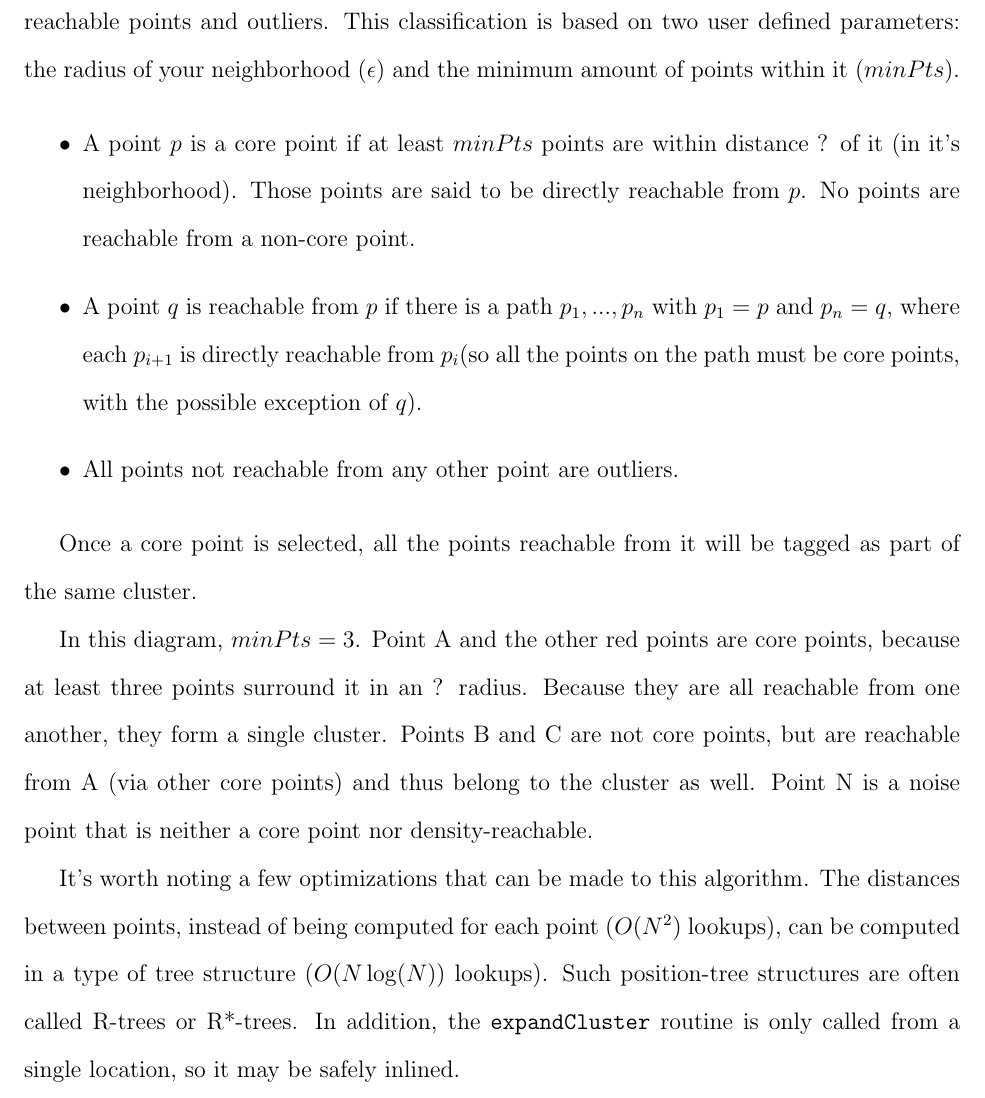
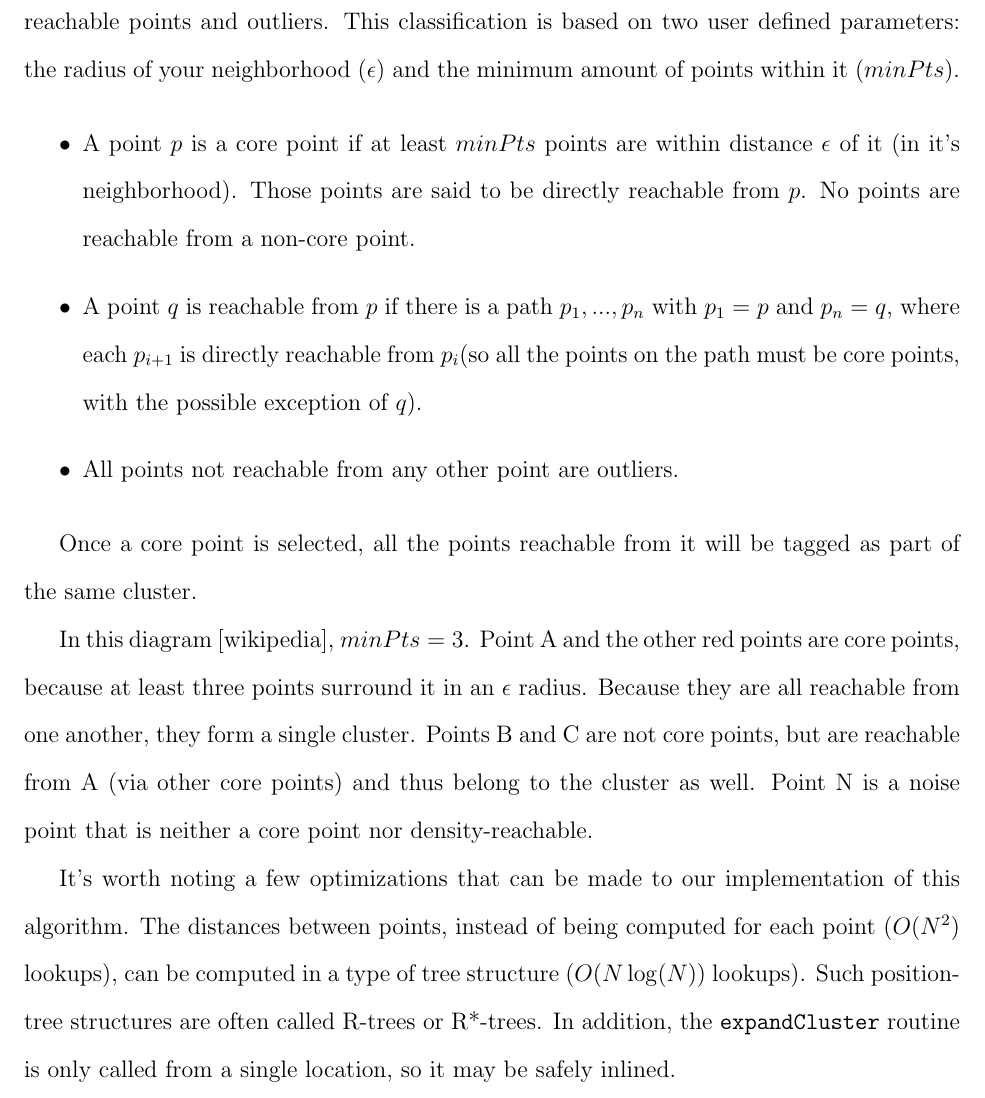
Before and after one commit to Majoburo/clustering, a LaTeX paper (final report.tex): part of page 2 of 8, cut so that both start at the same text. Compiled offline with pdfLaTeX.

Commit message:
robbie socks

```diff
--- a/final report.tex
+++ b/final report.tex
@@ -112,7 +112,7 @@ There is a wide range of clustering algorithms out there for the taking. When ha
 The \texttt{DBSCAN} (Density-Based Spatial Clustering of Applications with Noise) algorithm is a version of \texttt{FOF} (Friends of Friends) in which, unlike the former, the local density of a point is taken into consideration. This algorithm classifies points as being core points, density-reachable points and outliers. This classification is based on two user defined parameters: the radius of your neighborhood ($\epsilon $) and the minimum amount of points within it ($minPts$).
 
 \begin{itemize}
-\item A point $p$ is a core point if at least $minPts$ points are within distance ? of it (in it's neighborhood). Those points are said to be directly reachable from $p$. No points are reachable from a non-core point.
+\item A point $p$ is a core point if at least $minPts$ points are within distance $\epsilon$ of it (in it's neighborhood). Those points are said to be directly reachable from $p$. No points are reachable from a non-core point.
 \item A point $q$ is reachable from $p$ if there is a path $p_1, ..., p_n$ with $p_1 = p$ and $p_n = q$, where each $p_{i+1}$ is directly reachable from $p_i $(so all the points on the path must be core points, with the possible exception of $q$).
 \item All points not reachable from any other point are outliers.
 \end{itemize}
@@ -126,10 +126,10 @@ Once a core point is selected, all the points reachable from it will be tagged a
 \label{fig:DBSCAN}
 \end{figure}
 
-In this diagram, $minPts = 3$. Point A and the other red points are core points, because at least three points surround it in an ? radius. Because they are all reachable from one another, they form a single cluster. Points B and C are not core points, but are reachable from A (via other core points) and thus belong to the cluster as well. Point N is a noise point that is neither a core point nor density-reachable.
+In this diagram [wikipedia], $minPts = 3$. Point A and the other red points are core points, because at least three points surround it in an $\epsilon$  radius. Because they are all reachable from one another, they form a single cluster. Points B and C are not core points, but are reachable from A (via other core points) and thus belong to the cluster as well. Point N is a noise point that is neither a core point nor density-reachable.
 
 % when talking about code
-\par It's worth noting a few optimizations that can be made to this algorithm.
+\par It's worth noting a few optimizations that can be made to our implementation of this algorithm.
 The distances between points, instead of being computed for each point ($O(N^2)$ lookups), can be computed in a type of tree structure ($O(N \log(N))$ lookups). Such position-tree structures are often called R-trees or R*-trees.
 In addition, the \texttt{expandCluster} routine is only called from a single location, so it may be safely inlined.
 
```
